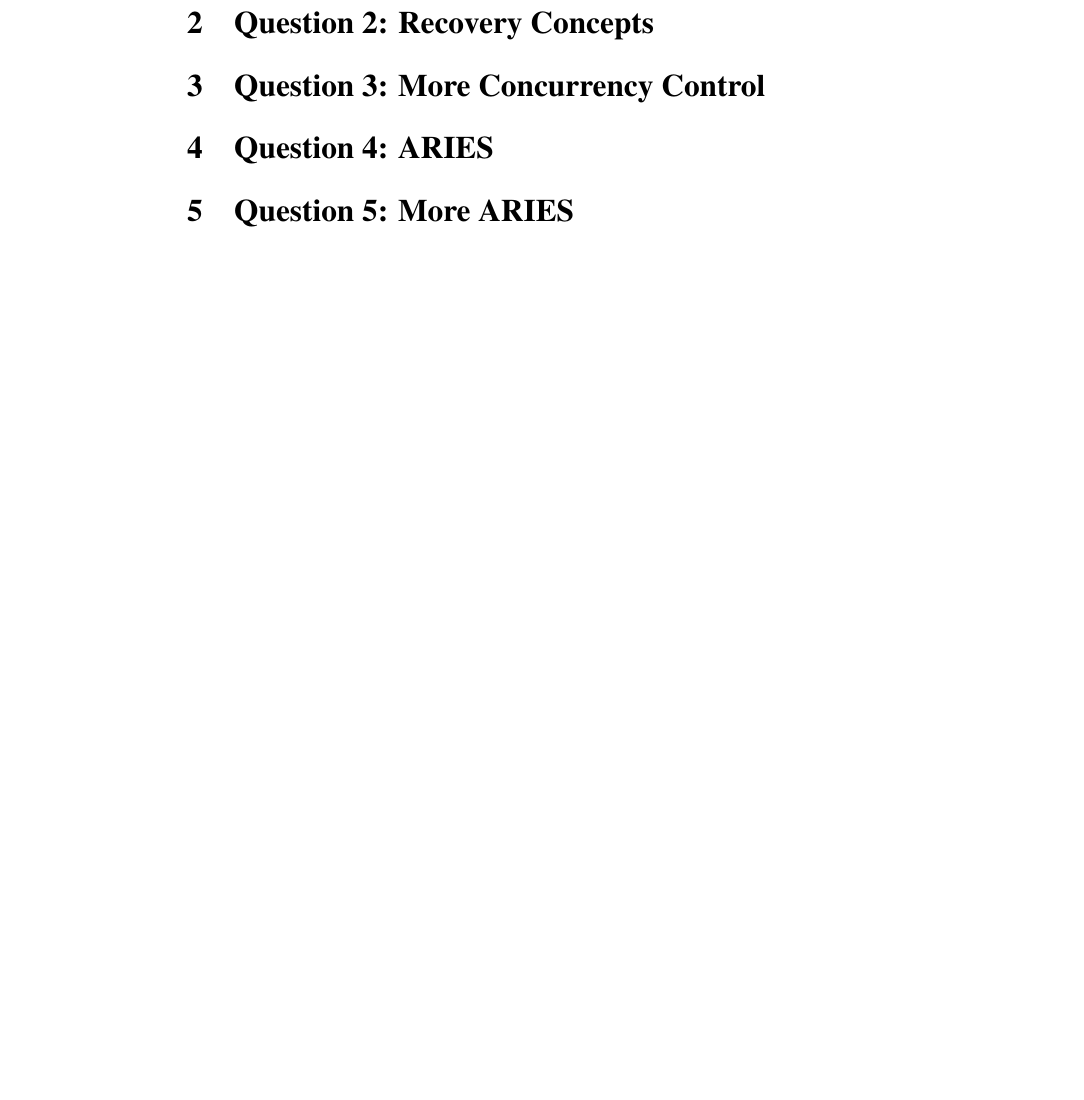
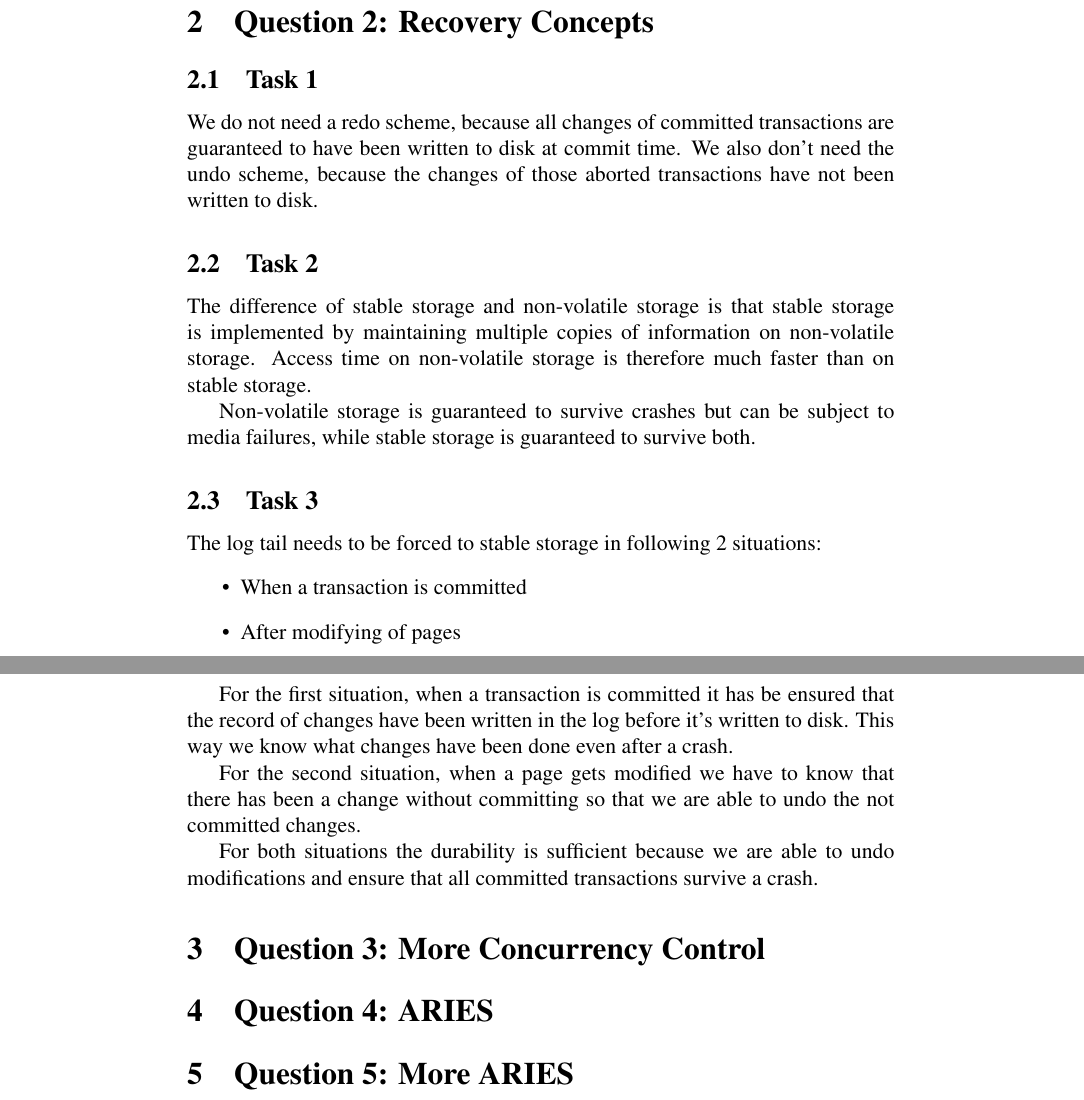
Before and after one commit to silvanadrian/ACS2018, a LaTeX problem sheet (assignments/t-assignment2/report.tex): part of the page before the commit and two parts of pages 2 and 3 of 3 after it, the two joined at a grey line, cut so that both start at the same text, the shorter picture padded with empty space. Compiled offline with pdfLaTeX.

Commit message:
question 2

```diff
--- a/assignments/t-assignment2/report.tex
+++ b/assignments/t-assignment2/report.tex
@@ -30,4 +54,28 @@ breaklines}
 \section{Question 2: Recovery Concepts}
+\subsection{Task 1}
+We do not need a redo scheme, because all changes of committed transactions are guaranteed to have been written to disk at commit time.
+We also don't need the undo scheme, because the changes of those aborted transactions have not been written to disk.
+
+\subsection{Task 2}
+The difference of stable storage and non-volatile storage is that stable storage is implemented by maintaining multiple copies of information on non-volatile storage.
+Access time on non-volatile storage is therefore much faster than on stable storage.
+
+Non-volatile storage is guaranteed to survive crashes but can be subject to media failures, while stable storage is guaranteed to survive both.
+
+
+\subsection{Task 3}
+The log tail needs to be forced to stable storage in following 2 situations:
+\begin{itemize}
+	\item When a transaction is committed
+	\item After modifying of pages
+\end{itemize}
+
+For the first situation, when a transaction is committed it has be ensured that the record of changes have been written in the log before it's written to disk.
+This way we know what changes have been done even after a crash.
+
+For the second situation, when a page gets modified we have to know that there has been a change without committing so that we are able to undo the not committed changes.
+
+For both situations the durability is sufficient because we are able to undo modifications and ensure that all committed transactions survive a crash.
 
 \section{Question 3: More Concurrency Control}
 
```
Also changed, not shown: assignments/t-assignment2/report.pdf, assignments/t-assignment2/report.tex (24 more changed lines).
